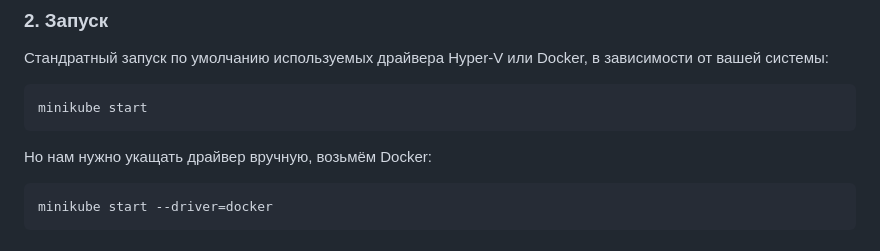
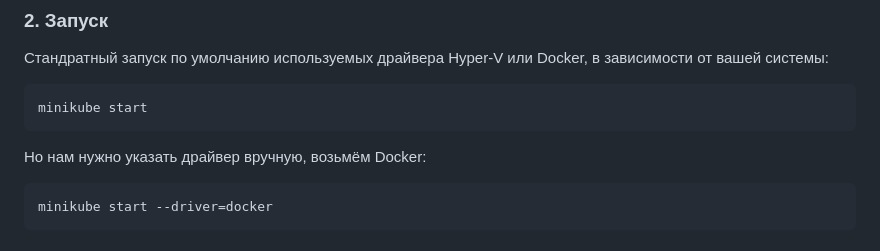
Before and after one commit to sunnyyysideup/Information-systems-design, a Markdown page: README.md, the part around the change printed below. GitHub-like rendering.

````diff
--- a/README.md
+++ b/README.md
@@ -20,7 +20,7 @@ minikube version
 ```bash
 minikube start
 ```
-Но нам нужно укащать драйвер вручную, возьмём Docker:
+Но нам нужно указать драйвер вручную, возьмём Docker:
 ```bash
 minikube start --driver=docker
 ```
````
Also changed, not shown: other parts of README.md (+2 -0 lines).
